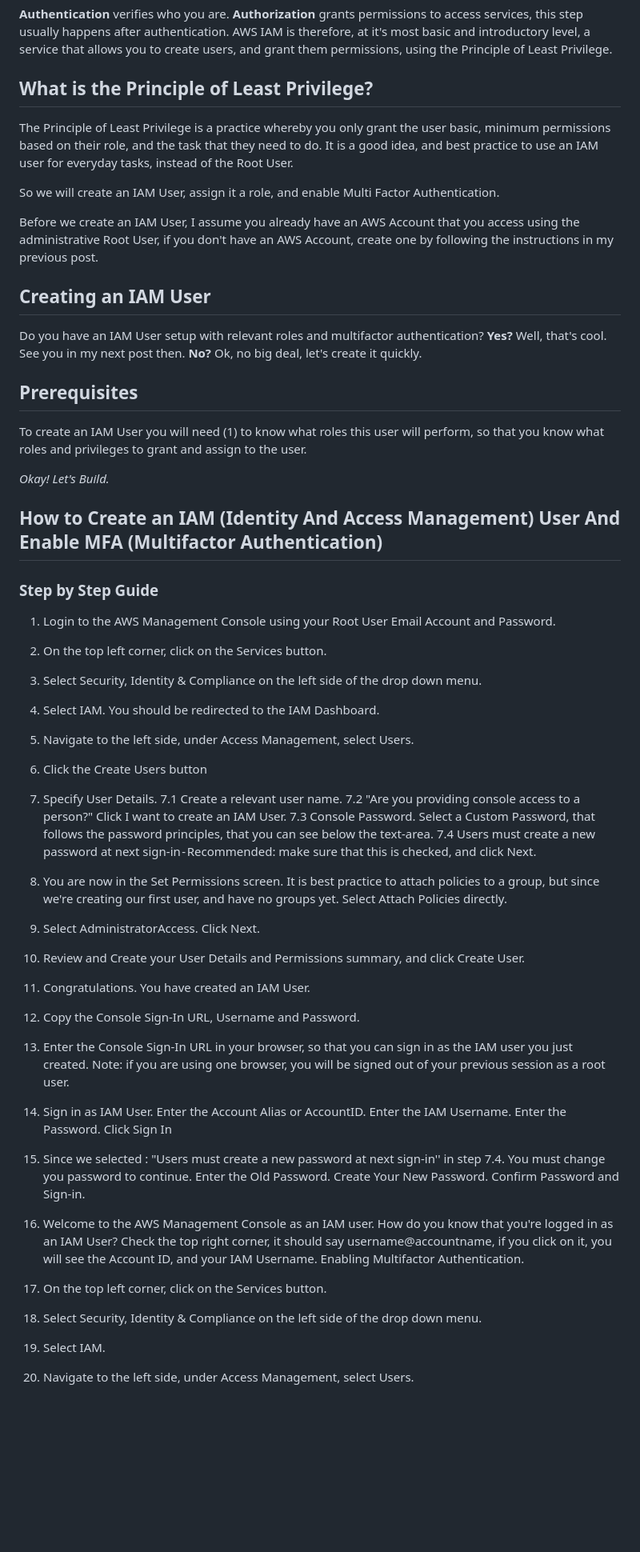
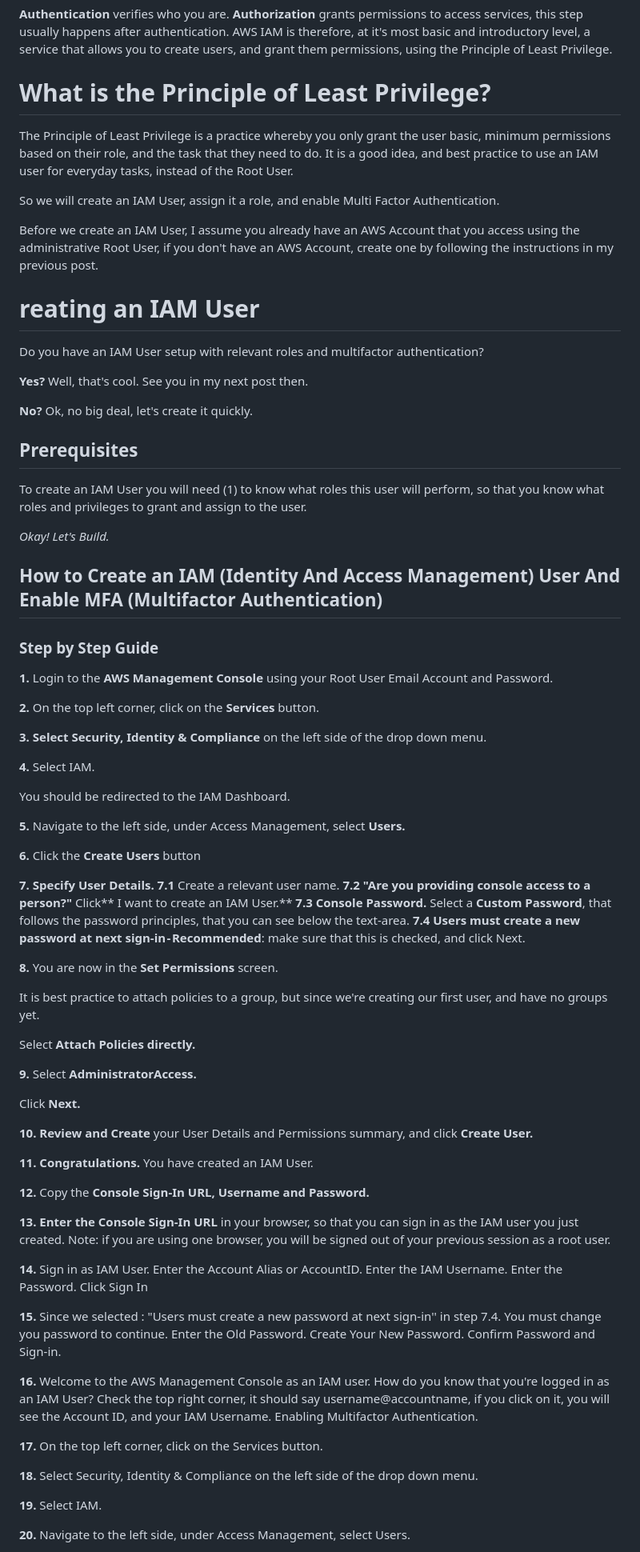
Before and after one commit to Ntombizakhona/12WeekAWSWorkshopChallenge, a Markdown page: FirstEdition/02-WeekTwo.md, the part around the change printed below. Shown: that part at 80% size. Drawn GitHub-style; blank space fills up the shorter version.

Commit message:
Fix formatting and headings in IAM User guide
Updated formatting and corrected headings in the IAM User creation guide.

```diff
--- a/FirstEdition/02-WeekTwo.md
+++ b/FirstEdition/02-WeekTwo.md
@@ -3,16 +3,18 @@ Identity And Access Management (IAM), is an Authentication and Authorization ser
 **Authentication** verifies who you are.
 **Authorization** grants permissions to access services, this step usually happens after authentication. AWS IAM is therefore, at it's most basic and introductory level, a service that allows you to create users, and grant them permissions, using the Principle of Least Privilege.
 
-## What is the Principle of Least Privilege?
+# What is the Principle of Least Privilege?
 The Principle of Least Privilege is a practice whereby you only grant the user basic, minimum permissions based on their role, and the task that they need to do. It is a good idea, and best practice to use an IAM user for everyday tasks, instead of the Root User.
 
 So we will create an IAM User, assign it a role, and enable Multi Factor Authentication.
 
 Before we create an IAM User, I assume you already have an AWS Account that you access using the administrative Root User, if you don't have an AWS Account, create one by following the instructions in my previous post.
 
-## Creating an IAM User
+# reating an IAM User
 Do you have an IAM User setup with relevant roles and multifactor authentication?
+
 **Yes?** Well, that's cool. See you in my next post then.
+
 **No?** Ok, no big deal, let's create it quickly.
 
 ## Prerequisites
@@ -23,64 +25,69 @@ To create an IAM User you will need
 
 ## How to Create an IAM (Identity And Access Management) User And Enable MFA (Multifactor Authentication)
 ### Step by Step Guide
-1. Login to the AWS Management Console using your Root User Email Account and Password.
+**1.** Login to the **AWS Management Console** using your Root User Email Account and Password.
 
-2. On the top left corner, click on the Services button.
+**2.** On the top left corner, click on the **Services** button.
 
-3. Select Security, Identity & Compliance on the left side of the drop down menu.
+**3.** **Select Security, Identity & Compliance** on the left side of the drop down menu.
 
-4. Select IAM.
+**4.** Select IAM.
+
 You should be redirected to the IAM Dashboard.
 
-5. Navigate to the left side, under Access Management, select Users.
+**5.** Navigate to the left side, under Access Management, select **Users.**
 
-6. Click the Create Users button
+**6.** Click the **Create Users** button
 
-7. Specify User Details.
-7.1 Create a relevant user name.
-7.2 "Are you providing console access to a person?"
-Click I want to create an IAM User.
-7.3 Console Password.
-Select a Custom Password, that follows the password principles, that you can see below the text-area.
-7.4 Users must create a new password at next sign-in - Recommended: make sure that this is checked, and click Next.
+**7.** **Specify User Details.**
+**7.1** Create a relevant user name.
+**7.2** **"Are you providing console access to a person?"**
+Click** I want to create an IAM User.**
+**7.3** **Console Password.**
+Select a **Custom Password**, that follows the password principles, that you can see below the text-area.
+**7.4** **Users must create a new password at next sign-in - Recommended**:
+make sure that this is checked, and click Next.
 
-8. You are now in the Set Permissions screen.
+**8.** You are now in the **Set Permissions** screen.
+
 It is best practice to attach policies to a group, but since we're creating our first user, and have no groups yet.
-Select Attach Policies directly.
 
-9. Select AdministratorAccess.
-Click Next.
+Select **Attach Policies directly.**
 
-10. Review and Create your User Details and Permissions summary, and click Create User.
+**9.** Select **AdministratorAccess.**
 
-11. Congratulations. You have created an IAM User.
+Click **Next.**
 
-12. Copy the Console Sign-In URL, Username and Password.
+**10.** **Review and Create** your User Details and Permissions summary, and click **Create User.**
 
-13. Enter the Console Sign-In URL in your browser, so that you can sign in as the IAM user you just created.
+**11.** **Congratulations.** You have created an IAM User.
+
+**12.** Copy the **Console Sign-In URL, Username and Password.**
+
+**13.** **Enter the Console Sign-In URL** in your browser, so that you can sign in as the IAM user you just created.
 Note: if you are using one browser, you will be signed out of your previous session as a root user.
 
-14. Sign in as IAM User.
+**14.** Sign in as IAM User.
 Enter the Account Alias or AccountID.
 Enter the IAM Username.
 Enter the Password.
 Click Sign In
 
-15. Since we selected : "Users must create a new password at next sign-in'' in step 7.4. You must change you password to continue.
+**15.** Since we selected : "Users must create a new password at next sign-in'' in step 7.4. You must change you password to continue.
 Enter the Old Password.
 Create Your New Password.
 Confirm Password and Sign-in.
 
-16. Welcome to the AWS Management Console as an IAM user.
+**16.** Welcome to the AWS Management Console as an IAM user.
 How do you know that you're logged in as an IAM User?
 Check the top right corner, it should say username@accountname, if you click on it, you will see the Account ID, and your IAM Username.
 Enabling Multifactor Authentication.
 
-17. On the top left corner, click on the Services button.
+**17.** On the top left corner, click on the Services button.
 
-18. Select Security, Identity & Compliance on the left side of the drop down menu.
+**18.** Select Security, Identity & Compliance on the left side of the drop down menu.
 
-19. Select IAM.
+**19.** Select IAM.
 
-20. Navigate to the left side, under Access Management, select Users.
+**20.** Navigate to the left side, under Access Management, select Users.
 
```
Also changed, not shown: other parts of FirstEdition/02-WeekTwo.md (+10 -10 lines).
